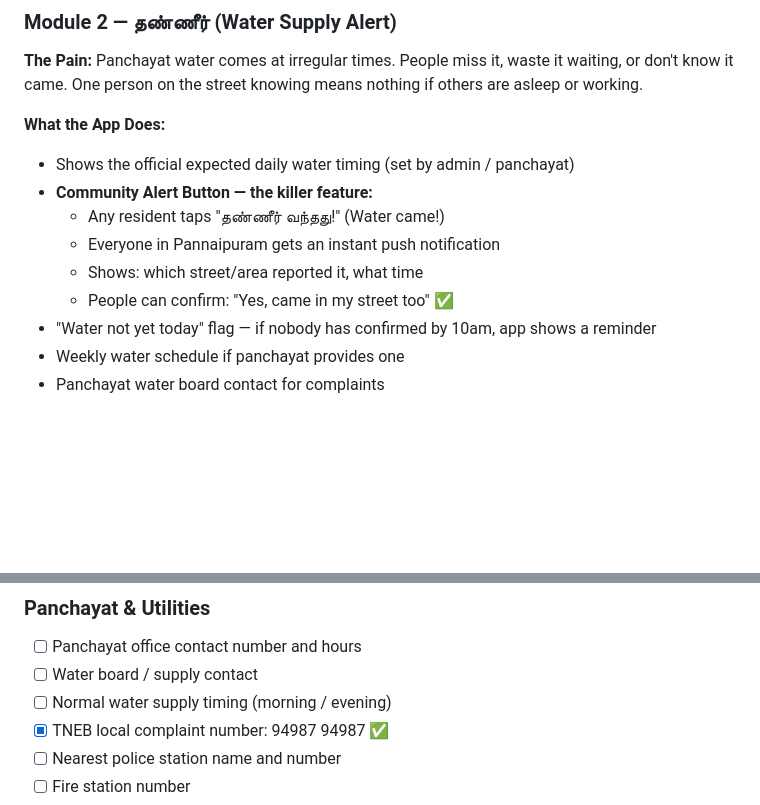
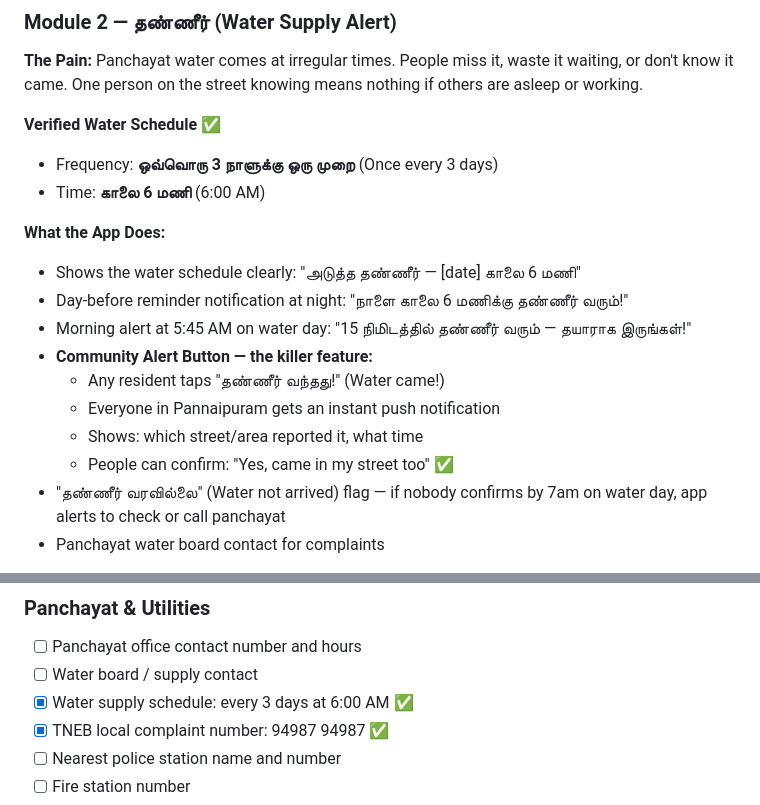
Before and after one commit to VenthanGowthamS/Pannaipuram, a Markdown page: docs/requirements.md, 2 parts joined by grey strips. Drawn GitHub-style; blank space fills up the shorter version.

Commit message:
Add verified water schedule — every 3 days at 6:00 AM
Ground truth from local source.
Added day-before reminder and 5:45am morning alert on water days.
Added 'water not arrived' flag if no community confirmation by 7am.
Checklist item ticked.

Co-Authored-By: Claude Sonnet 4.6 <noreply@anthropic.com>

```diff
--- a/docs/requirements.md
+++ b/docs/requirements.md
@@ -95,15 +95,20 @@ This app is not for the internet. It is for Pannaipuram.
 
 **The Pain:** Panchayat water comes at irregular times. People miss it, waste it waiting, or don't know it came. One person on the street knowing means nothing if others are asleep or working.
 
+**Verified Water Schedule ✅**
+- Frequency: **ஒவ்வொரு 3 நாளுக்கு ஒரு முறை** (Once every 3 days)
+- Time: **காலை 6 மணி** (6:00 AM)
+
 **What the App Does:**
-- Shows the official expected daily water timing (set by admin / panchayat)
+- Shows the water schedule clearly: "அடுத்த தண்ணீர் — [date] காலை 6 மணி"
+- Day-before reminder notification at night: "நாளை காலை 6 மணிக்கு தண்ணீர் வரும்!"
+- Morning alert at 5:45 AM on water day: "15 நிமிடத்தில் தண்ணீர் வரும் — தயாராக இருங்கள்!"
 - **Community Alert Button — the killer feature:**
   - Any resident taps "தண்ணீர் வந்தது!" (Water came!)
   - Everyone in Pannaipuram gets an instant push notification
   - Shows: which street/area reported it, what time
   - People can confirm: "Yes, came in my street too" ✅
-- "Water not yet today" flag — if nobody has confirmed by 10am, app shows a reminder
-- Weekly water schedule if panchayat provides one
+- "தண்ணீர் வரவில்லை" (Water not arrived) flag — if nobody confirms by 7am on water day, app alerts to check or call panchayat
 - Panchayat water board contact for complaints
 
 **Why This Feature Is Unique:**
@@ -359,7 +364,7 @@ Before development begins, the following must be collected in person:
 ### Panchayat & Utilities
 - [ ] Panchayat office contact number and hours
 - [ ] Water board / supply contact
-- [ ] Normal water supply timing (morning / evening)
+- [x] Water supply schedule: every 3 days at 6:00 AM ✅
 - [x] TNEB local complaint number: 94987 94987 ✅
 - [ ] Nearest police station name and number
 - [ ] Fire station number
```
